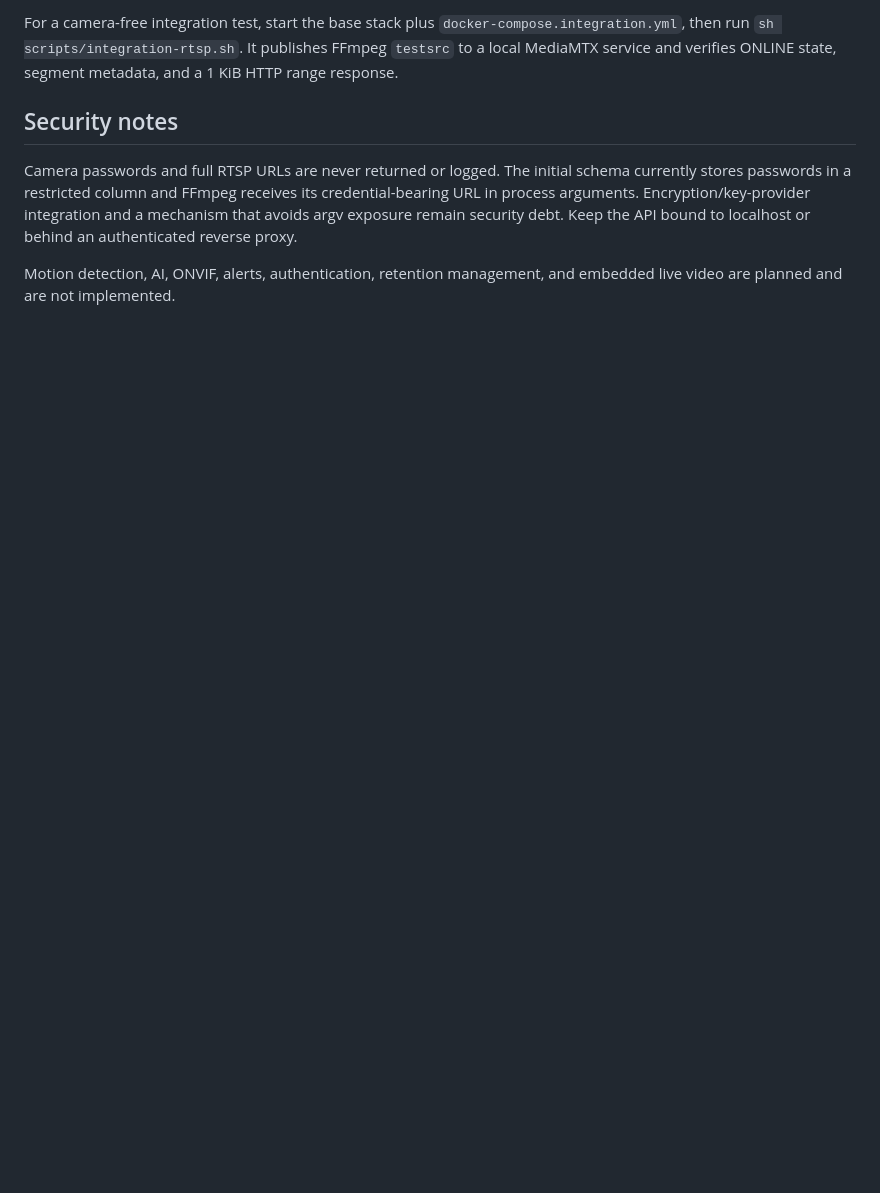
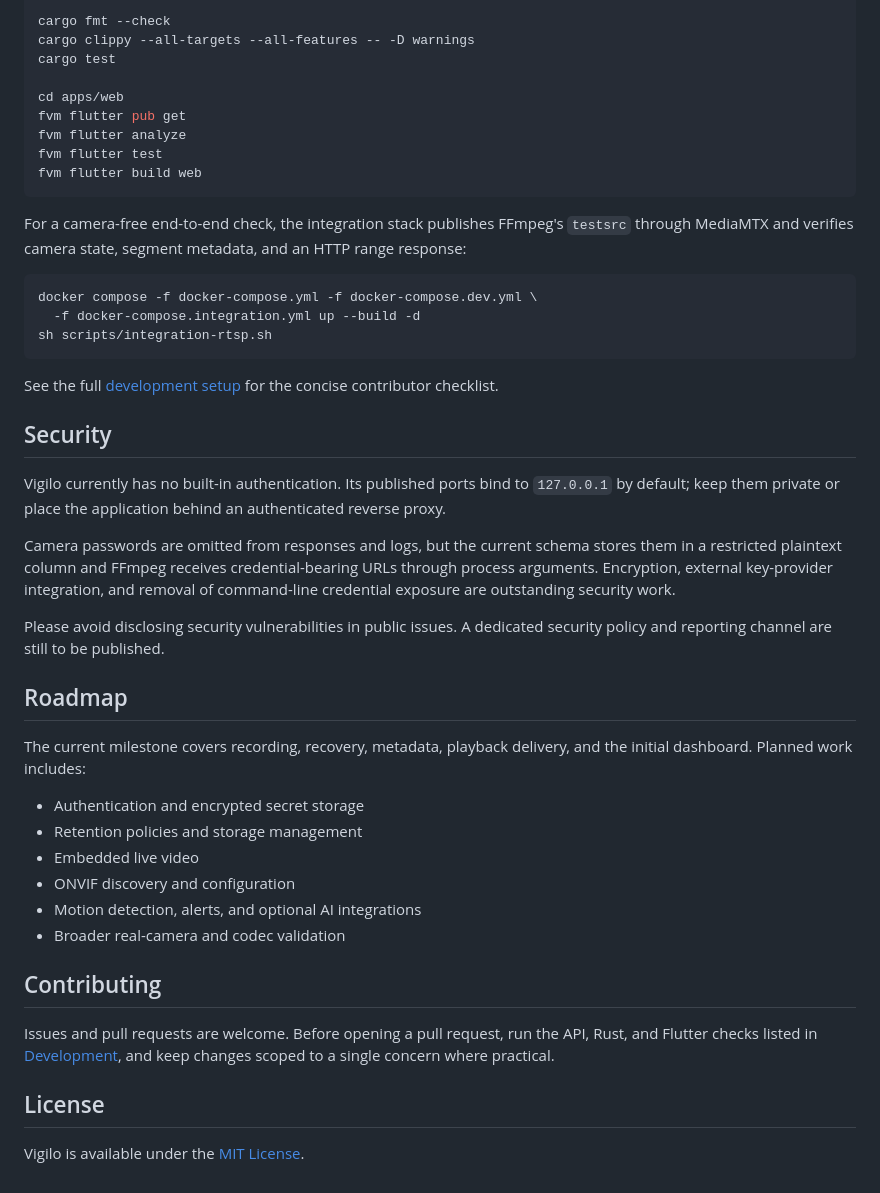
Before and after one commit to prinako/aegivue, a Markdown page: README.md, the part around one of its changes. GitHub-like rendering; blank space fills up the shorter version.

````diff
--- a/README.md
+++ b/README.md
@@ -38,8 +171,48 @@ Flutter development is pinned through `apps/web/.fvmrc`. From `apps/web`, run Fl
 
-For a camera-free integration test, start the base stack plus `docker-compose.integration.yml`, then run `sh scripts/integration-rtsp.sh`. It publishes FFmpeg `testsrc` to a local MediaMTX service and verifies ONLINE state, segment metadata, and a 1 KiB HTTP range response.
+cargo fmt --check
+cargo clippy --all-targets --all-features -- -D warnings
+cargo test
 
-## Security notes
+cd apps/web
+fvm flutter pub get
+fvm flutter analyze
+fvm flutter test
+fvm flutter build web
+```
 
-Camera passwords and full RTSP URLs are never returned or logged. The initial schema currently stores passwords in a restricted column and FFmpeg receives its credential-bearing URL in process arguments. Encryption/key-provider integration and a mechanism that avoids argv exposure remain security debt. Keep the API bound to localhost or behind an authenticated reverse proxy.
+For a camera-free end-to-end check, the integration stack publishes FFmpeg's `testsrc` through MediaMTX and verifies camera state, segment metadata, and an HTTP range response:
 
-Motion detection, AI, ONVIF, alerts, authentication, retention management, and embedded live video are planned and are not implemented.
+```sh
+docker compose -f docker-compose.yml -f docker-compose.dev.yml \
+  -f docker-compose.integration.yml up --build -d
+sh scripts/integration-rtsp.sh
+```
+
+See the full [development setup](docs/development/getting-started.md) for the concise contributor checklist.
+
+## Security
+
+Vigilo currently has no built-in authentication. Its published ports bind to `127.0.0.1` by default; keep them private or place the application behind an authenticated reverse proxy.
+
+Camera passwords are omitted from responses and logs, but the current schema stores them in a restricted plaintext column and FFmpeg receives credential-bearing URLs through process arguments. Encryption, external key-provider integration, and removal of command-line credential exposure are outstanding security work.
+
+Please avoid disclosing security vulnerabilities in public issues. A dedicated security policy and reporting channel are still to be published.
+
+## Roadmap
+
+The current milestone covers recording, recovery, metadata, playback delivery, and the initial dashboard. Planned work includes:
+
+- Authentication and encrypted secret storage
+- Retention policies and storage management
+- Embedded live video
+- ONVIF discovery and configuration
+- Motion detection, alerts, and optional AI integrations
+- Broader real-camera and codec validation
+
+## Contributing
+
+Issues and pull requests are welcome. Before opening a pull request, run the API, Rust, and Flutter checks listed in [Development](#development), and keep changes scoped to a single concern where practical.
+
+## License
+
+Vigilo is available under the [MIT License](LICENSE).
````
Also changed, not shown: other parts of README.md (+152 -19 lines).
